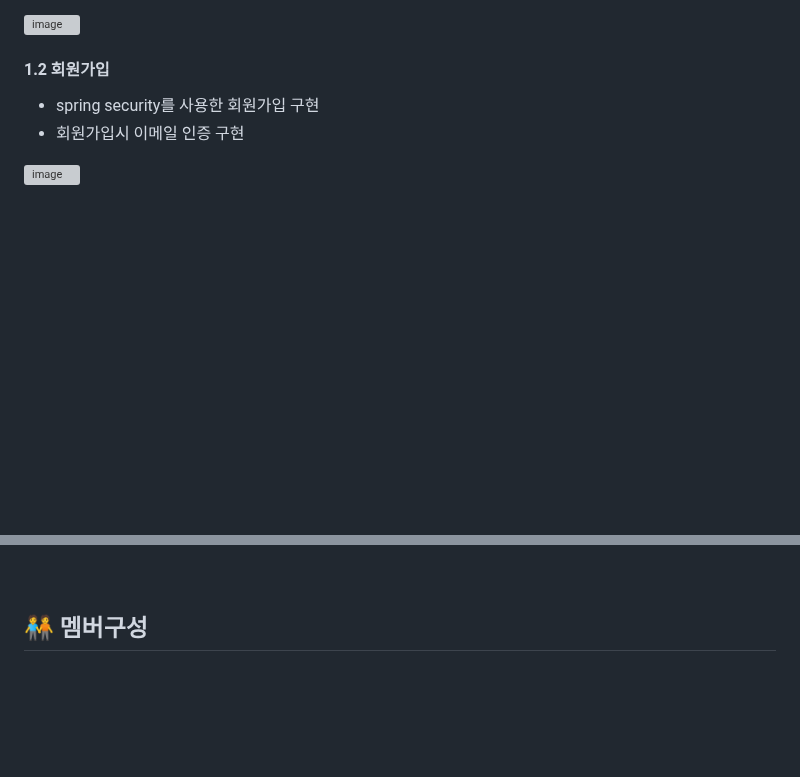
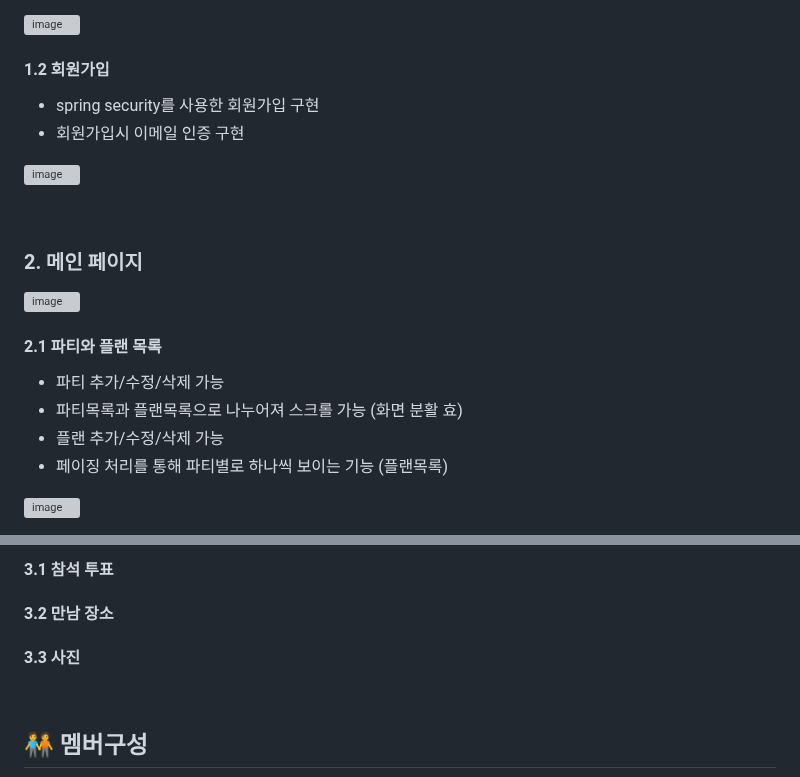
Before and after one commit to itiswhatitissss/Travel-Maker, a Markdown page: README.md, 2 parts joined by grey strips. Rendered like a GitHub page; blank space fills up the shorter version; grey boxes are pictures that could not be loaded.

```diff
--- a/README.md
+++ b/README.md
@@ -74,3 +74,18 @@ CRUD를 기반으로 한 '정보공유 웹사이트' 보다는, 유기적으로
 
 ![image](https://github.com/itiswhatitissss/Travel-Maker/assets/129915325/7b1bc81a-20f6-48ad-a6b2-1c1d24c433e3)
 
+<br/>
+
+### 2. 메인 페이지
+
+![image](https://github.com/itiswhatitissss/Travel-Maker/assets/129915325/9eb9eb39-632f-4e80-97b1-870443464478)
+
+
+#### 2.1 파티와 플랜 목록
+- 파티 추가/수정/삭제 가능
+- 파티목록과 플랜목록으로 나누어져 스크롤 가능 (화면 분활 효)
+- 플랜 추가/수정/삭제 가능
+- 페이징 처리를 통해 파티별로 하나씩 보이는 기능 (플랜목록)
+
+![image](https://github.com/itiswhatitissss/Travel-Maker/assets/129915325/85db2858-891f-43fe-b506-79b1a52af6ba)
+
@@ -77,3 +107,9 @@ CRUD를 기반으로 한 '정보공유 웹사이트' 보다는, 유기적으로
+#### 3.1 참석 투표
+
+#### 3.2 만남 장소
+
+#### 3.3 사진
+
 
 
 <br>
```
Also changed, not shown: other parts of README.md (+15 -0 lines).
